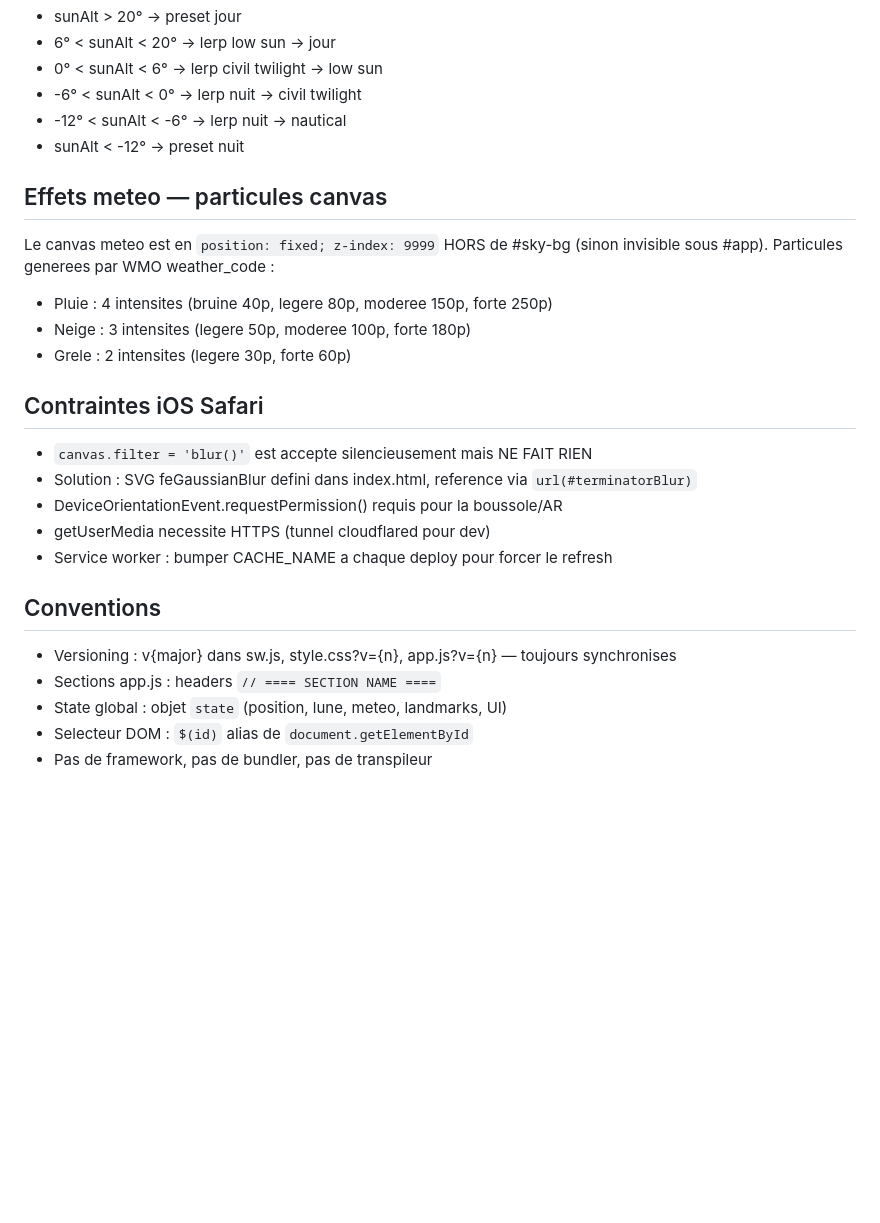
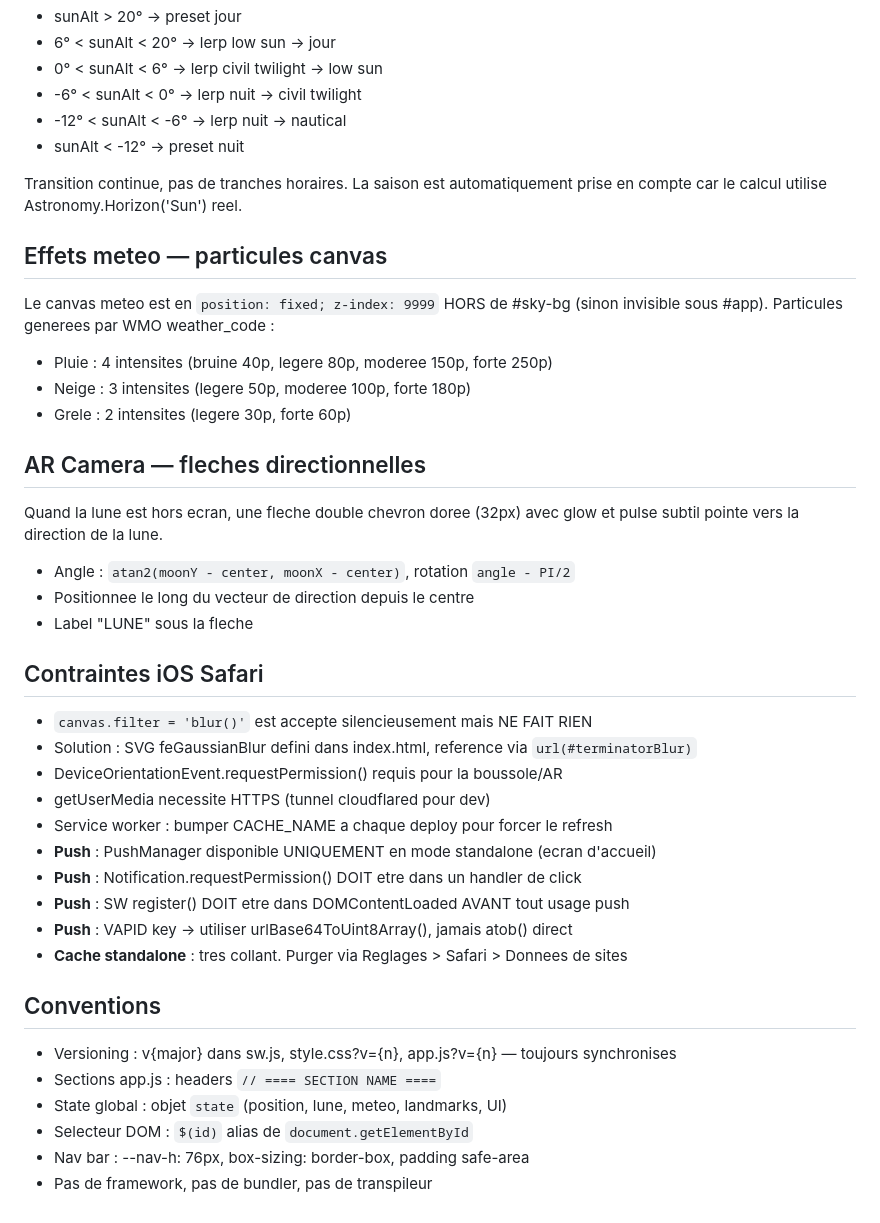
Before and after one commit to mickael-tsakiris/moon-tracker-agnes, a Markdown page: ARCHITECTURE.md, the part around one of its changes. GitHub-like rendering; blank space fills up the shorter version.

```diff
--- a/ARCHITECTURE.md
+++ b/ARCHITECTURE.md
@@ -85,6 +148,9 @@ L'interpolation entre jour/nuit est pilotee par l'altitude du soleil :
 - -12° < sunAlt < -6° → lerp nuit → nautical
 - sunAlt < -12° → preset nuit
 
+Transition continue, pas de tranches horaires. La saison est automatiquement
+prise en compte car le calcul utilise Astronomy.Horizon('Sun') reel.
+
 ## Effets meteo — particules canvas
 
 Le canvas meteo est en `position: fixed; z-index: 9999` HORS de #sky-bg
@@ -93,6 +159,14 @@ Le canvas meteo est en `position: fixed; z-index: 9999` HORS de #sky-bg
 - Neige : 3 intensites (legere 50p, moderee 100p, forte 180p)
 - Grele : 2 intensites (legere 30p, forte 60p)
 
+## AR Camera — fleches directionnelles
+
+Quand la lune est hors ecran, une fleche double chevron doree (32px)
+avec glow et pulse subtil pointe vers la direction de la lune.
+- Angle : `atan2(moonY - center, moonX - center)`, rotation `angle - PI/2`
+- Positionnee le long du vecteur de direction depuis le centre
+- Label "LUNE" sous la fleche
+
 ## Contraintes iOS Safari
 
 - `canvas.filter = 'blur()'` est accepte silencieusement mais NE FAIT RIEN
@@ -100,6 +174,11 @@ Le canvas meteo est en `position: fixed; z-index: 9999` HORS de #sky-bg
 - DeviceOrientationEvent.requestPermission() requis pour la boussole/AR
 - getUserMedia necessite HTTPS (tunnel cloudflared pour dev)
 - Service worker : bumper CACHE_NAME a chaque deploy pour forcer le refresh
+- **Push** : PushManager disponible UNIQUEMENT en mode standalone (ecran d'accueil)
+- **Push** : Notification.requestPermission() DOIT etre dans un handler de click
+- **Push** : SW register() DOIT etre dans DOMContentLoaded AVANT tout usage push
+- **Push** : VAPID key → utiliser urlBase64ToUint8Array(), jamais atob() direct
+- **Cache standalone** : tres collant. Purger via Reglages > Safari > Donnees de sites
 
 ## Conventions
 
@@ -107,4 +186,5 @@ Le canvas meteo est en `position: fixed; z-index: 9999` HORS de #sky-bg
 - Sections app.js : headers `// ==== SECTION NAME ====`
 - State global : objet `state` (position, lune, meteo, landmarks, UI)
 - Selecteur DOM : `$(id)` alias de `document.getElementById`
+- Nav bar : --nav-h: 76px, box-sizing: border-box, padding safe-area
 - Pas de framework, pas de bundler, pas de transpileur
```
Also changed, not shown: other parts of ARCHITECTURE.md (+73 -10 lines).
